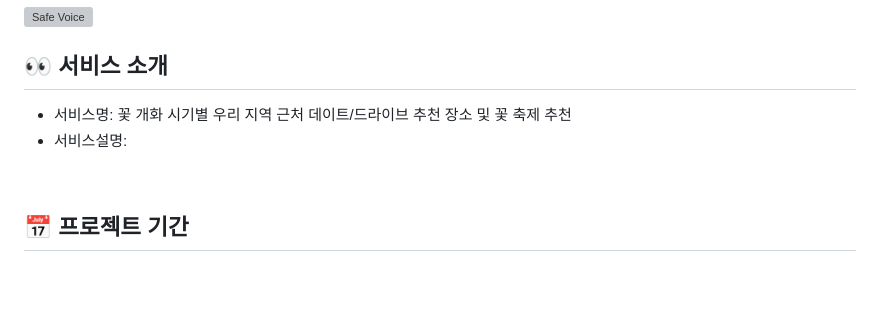
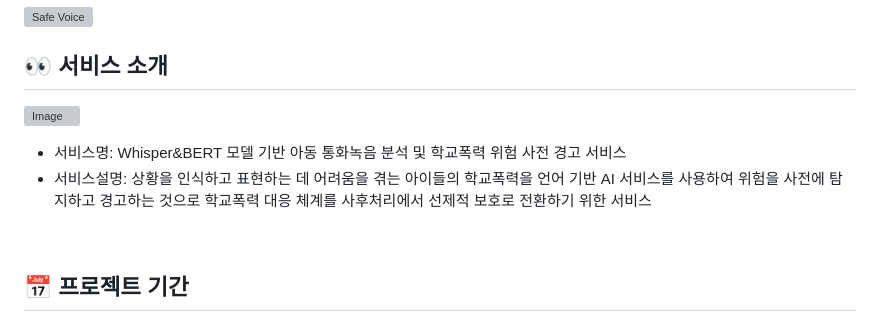
Before and after one commit to Sychol/SafeVoice, a Markdown page: README.md, the part around one of its changes. Rendered like a GitHub page; blank space fills up the shorter version; grey boxes are pictures that could not be loaded.

Commit message:
Update README.md
2025.05.14 09:42 COMMIT

```diff
--- a/README.md
+++ b/README.md
@@ -3,8 +3,9 @@
 
 
 ## 👀 서비스 소개
-* 서비스명:  꽃 개화 시기별 우리 지역 근처 데이트/드라이브 추천 장소 및 꽃 축제 추천
-* 서비스설명:
+![Image](https://github.com/user-attachments/assets/7772e157-f5d3-4bfc-ae71-b68fc03c3032)
+* 서비스명:  Whisper&BERT 모델 기반 아동 통화녹음 분석 및 학교폭력 위험 사전 경고 서비스
+* 서비스설명: 상황을 인식하고 표현하는 데 어려움을 겪는 아이들의 학교폭력을 언어 기반 AI 서비스를 사용하여 위험을 사전에 탐지하고 경고하는 것으로 학교폭력 대응 체계를 사후처리에서 선제적 보호로 전환하기 위한 서비스
 <br>
 
 ## 📅 프로젝트 기간
```
Also changed, not shown: other parts of README.md (+1 -1 lines).
